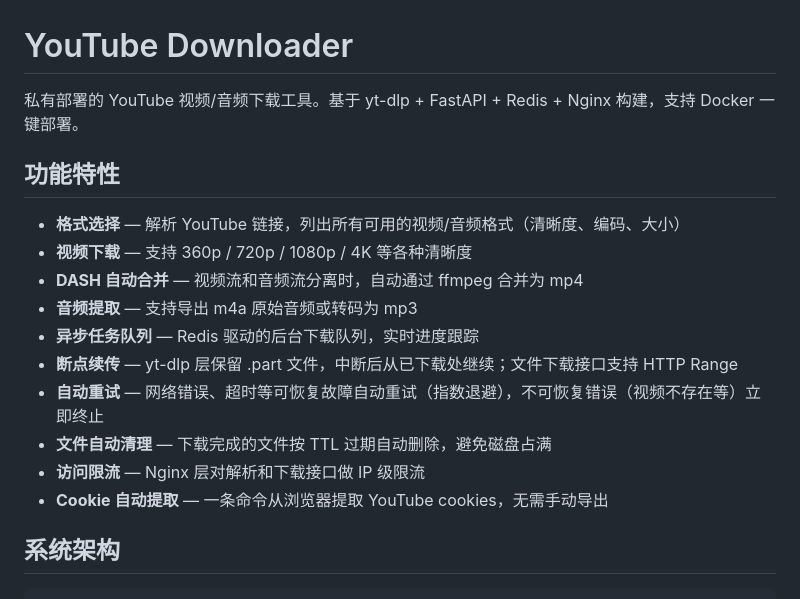
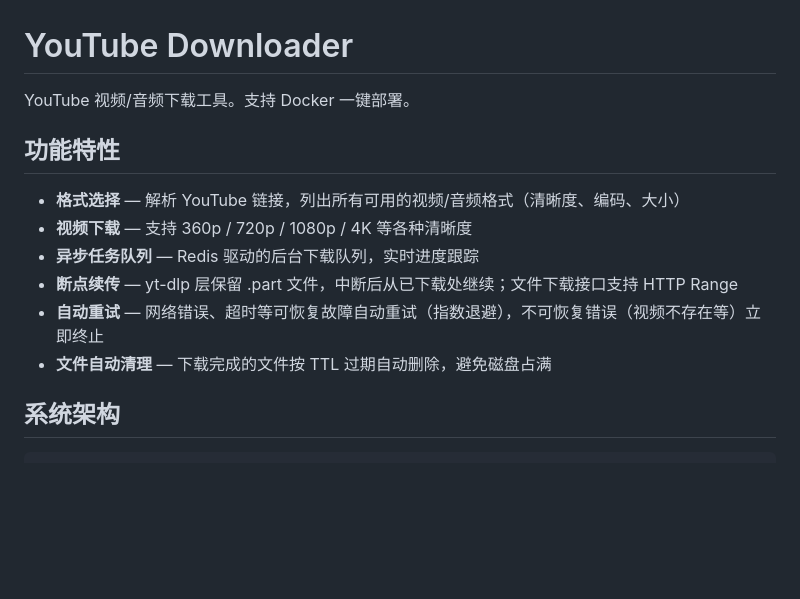
Before and after one commit to bigzeroadmin/YoutubeDownloader, a Markdown page: README.md, the part around the change. GitHub-like rendering; blank space fills up the shorter version.

Commit message:
Simplify README content and remove private deployment mention
Removed references to private deployment and specific technologies in the README.

```diff
--- a/README.md
+++ b/README.md
@@ -1,19 +1,15 @@
 # YouTube Downloader
 
-私有部署的 YouTube 视频/音频下载工具。基于 yt-dlp + FastAPI + Redis + Nginx 构建，支持 Docker 一键部署。
+YouTube 视频/音频下载工具。支持 Docker 一键部署。
 
 ## 功能特性
 
 - **格式选择** — 解析 YouTube 链接，列出所有可用的视频/音频格式（清晰度、编码、大小）
 - **视频下载** — 支持 360p / 720p / 1080p / 4K 等各种清晰度
-- **DASH 自动合并** — 视频流和音频流分离时，自动通过 ffmpeg 合并为 mp4
-- **音频提取** — 支持导出 m4a 原始音频或转码为 mp3
 - **异步任务队列** — Redis 驱动的后台下载队列，实时进度跟踪
 - **断点续传** — yt-dlp 层保留 .part 文件，中断后从已下载处继续；文件下载接口支持 HTTP Range
 - **自动重试** — 网络错误、超时等可恢复故障自动重试（指数退避），不可恢复错误（视频不存在等）立即终止
 - **文件自动清理** — 下载完成的文件按 TTL 过期自动删除，避免磁盘占满
-- **访问限流** — Nginx 层对解析和下载接口做 IP 级限流
-- **Cookie 自动提取** — 一条命令从浏览器提取 YouTube cookies，无需手动导出
 
 ## 系统架构
 
```
